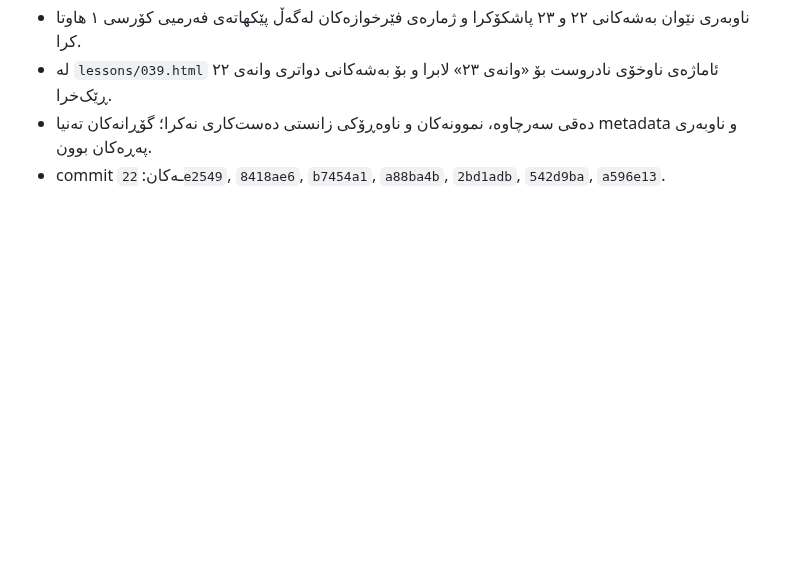
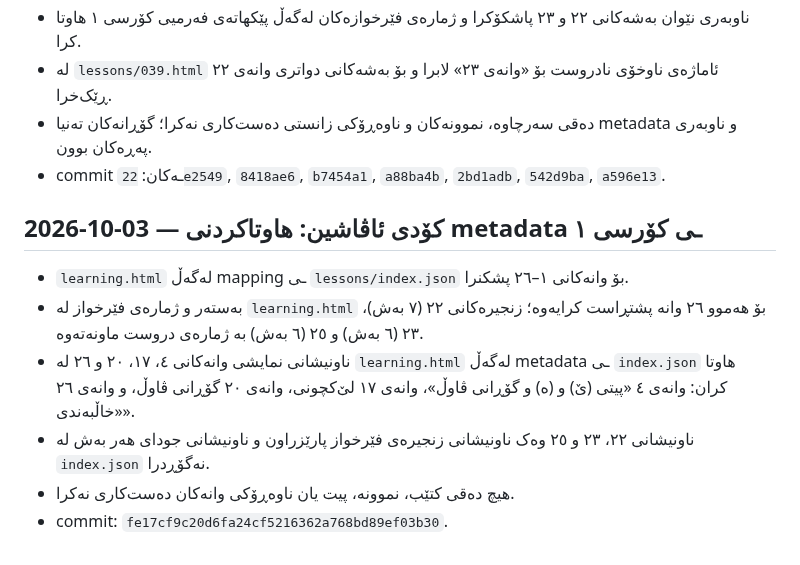
Before and after one commit to avasinim/zanztkurd, a Markdown page: CHANGELOG.md, the part around the change. Drawn GitHub-style; blank space fills up the shorter version.

Commit message:
کۆدی ئاڤاشین: تۆمارکردنی هاوتاکردنی metadata ـی کۆرسی ١

```diff
--- a/CHANGELOG.md
+++ b/CHANGELOG.md
@@ -248,3 +248,12 @@ Commit:
 - لە `lessons/039.html` ئاماژەی ناوخۆی نادروست بۆ «وانەی ٢٣» لابرا و بۆ بەشەکانی دواتری وانەی ٢٢ ڕێک‌خرا.
 - دەقی سەرچاوە، نموونەکان و ناوەڕۆکی زانستی دەست‌کاری نەکرا؛ گۆڕانەکان تەنیا metadata و ناوبەری پەڕەکان بوون.
 - commit ـەکان: `22e2549`, `8418ae6`, `b7454a1`, `a88ba4b`, `2bd1adb`, `542d9ba`, `a596e13`.
+
+
+## 2026-10-03 — کۆدی ئاڤاشین: هاوتاکردنی metadata ـی کۆرسی ١
+- `learning.html` لەگەڵ mapping ـی `lessons/index.json` بۆ وانەکانی ١–٢٦ پشکنرا.
+- بەستەر و ژمارەی فێرخواز لە `learning.html` بۆ هەموو ٢٦ وانە پشتڕاست کرایەوە؛ زنجیرەکانی ٢٢ (٧ بەش)، ٢٣ (٦ بەش) و ٢٥ (٦ بەش) بە ژمارەی دروست ماونەتەوە.
+- ناونیشانی نمایشی وانەکانی ٤، ١٧، ٢٠ و ٢٦ لە `learning.html` لەگەڵ metadata ـی `index.json` هاوتا کران: وانەی ٤ «پیتی (ێ) و (ە) و گۆڕانی ڤاوڵ»، وانەی ١٧ لێ‌کچونی، وانەی ٢٠ گۆڕانی ڤاوڵ، و وانەی ٢٦ «خاڵبەندی».
+- ناونیشانی ٢٢، ٢٣ و ٢٥ وەک ناونیشانی زنجیرەی فێرخواز پارێزراون و ناونیشانی جودای هەر بەش لە `index.json` نەگۆڕدرا.
+- هیچ دەقی کتێب، نموونە، پیت یان ناوەڕۆکی وانەکان دەست‌کاری نەکرا.
+- commit: `fe17cf9c20d6fa24cf5216362a768bd89ef03b30`.
```
